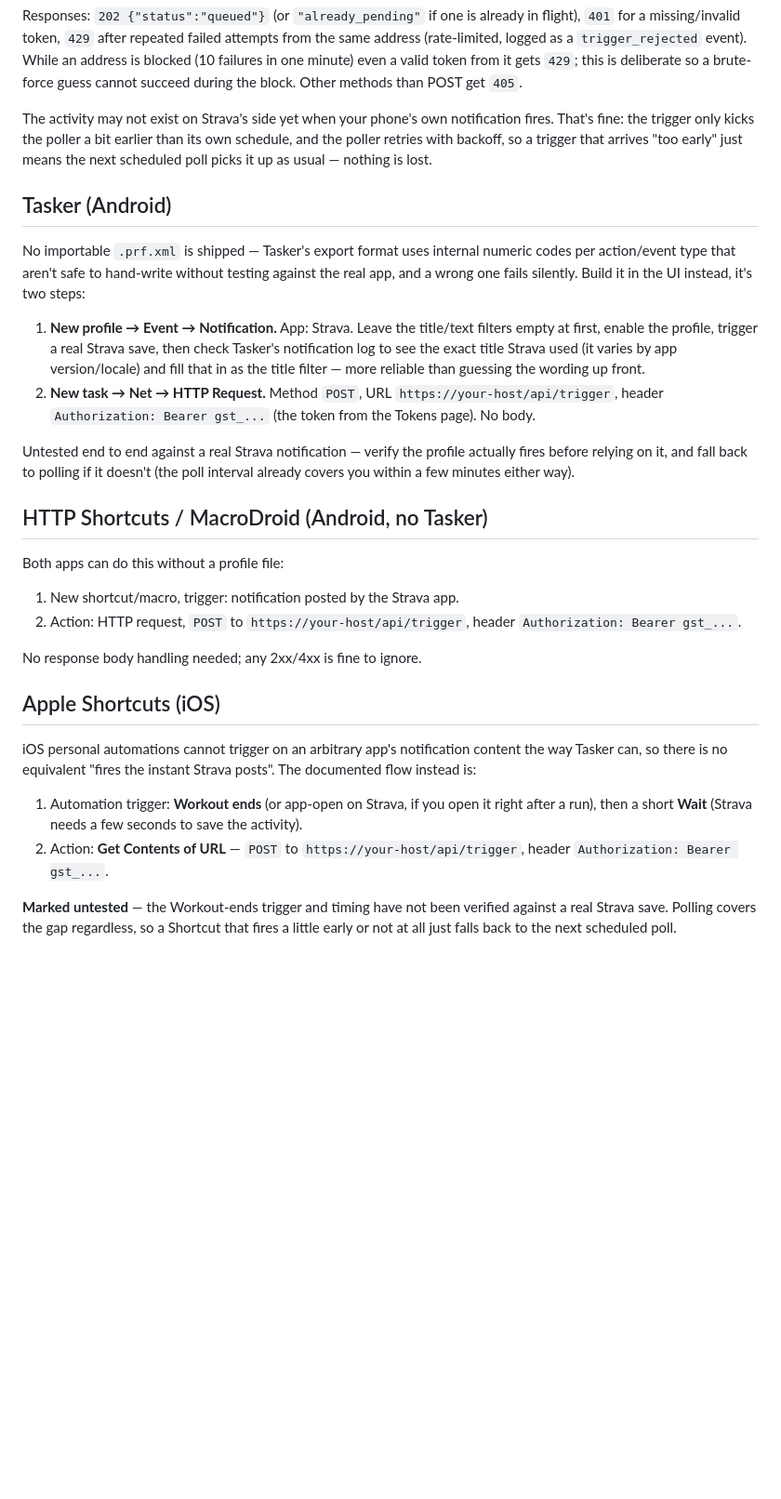
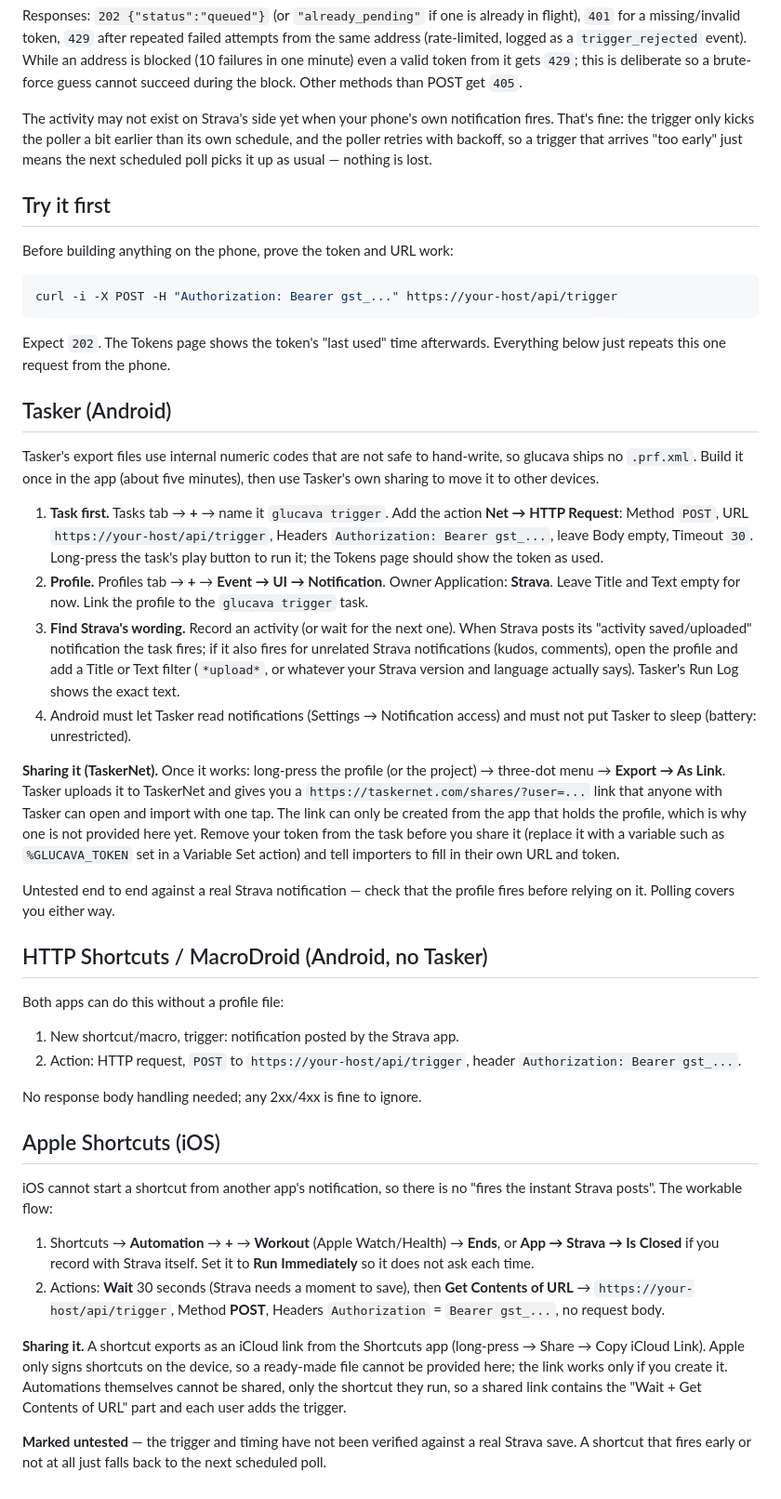
Before and after one commit to MrCodeEU/glucava, a Markdown page: docs/triggers.md, the part around the change. Shown at 93% size. GitHub-like rendering; blank space fills up the shorter version.

````diff
--- a/docs/triggers.md
+++ b/docs/triggers.md
@@ -25,25 +25,50 @@ earlier than its own schedule, and the poller retries with backoff, so a
 trigger that arrives "too early" just means the next scheduled poll picks it
 up as usual — nothing is lost.
 
+## Try it first
+
+Before building anything on the phone, prove the token and URL work:
+
+```sh
+curl -i -X POST -H "Authorization: Bearer gst_..." https://your-host/api/trigger
+```
+
+Expect `202`. The Tokens page shows the token's "last used" time afterwards.
+Everything below just repeats this one request from the phone.
+
 ## Tasker (Android)
 
-No importable `.prf.xml` is shipped — Tasker's export format uses internal
-numeric codes per action/event type that aren't safe to hand-write without
-testing against the real app, and a wrong one fails silently. Build it in the
-UI instead, it's two steps:
+Tasker's export files use internal numeric codes that are not safe to
+hand-write, so glucava ships no `.prf.xml`. Build it once in the app (about five
+minutes), then use Tasker's own sharing to move it to other devices.
 
-1. **New profile → Event → Notification.** App: Strava. Leave the title/text
-   filters empty at first, enable the profile, trigger a real Strava save,
-   then check Tasker's notification log to see the exact title Strava used
-   (it varies by app version/locale) and fill that in as the title filter —
-   more reliable than guessing the wording up front.
-2. **New task → Net → HTTP Request.** Method `POST`, URL
-   `https://your-host/api/trigger`, header
-   `Authorization: Bearer gst_...` (the token from the Tokens page). No body.
+1. **Task first.** Tasks tab → **+** → name it `glucava trigger`. Add the action
+   **Net → HTTP Request**: Method `POST`, URL `https://your-host/api/trigger`,
+   Headers `Authorization: Bearer gst_...`, leave Body empty, Timeout `30`.
+   Long-press the task's play button to run it; the Tokens page should show the
+   token as used.
+2. **Profile.** Profiles tab → **+** → **Event → UI → Notification**. Owner
+   Application: **Strava**. Leave Title and Text empty for now. Link the profile
+   to the `glucava trigger` task.
+3. **Find Strava's wording.** Record an activity (or wait for the next one). When
+   Strava posts its "activity saved/uploaded" notification the task fires; if
+   it also fires for unrelated Strava notifications (kudos, comments), open the
+   profile and add a Title or Text filter (`*upload*`, or whatever your Strava
+   version and language actually says). Tasker's Run Log shows the exact text.
+4. Android must let Tasker read notifications (Settings → Notification access)
+   and must not put Tasker to sleep (battery: unrestricted).
 
-Untested end to end against a real Strava notification — verify the profile
-actually fires before relying on it, and fall back to polling if it doesn't
-(the poll interval already covers you within a few minutes either way).
+**Sharing it (TaskerNet).** Once it works: long-press the profile (or the
+project) → three-dot menu → **Export → As Link**. Tasker uploads it to
+TaskerNet and gives you a `https://taskernet.com/shares/?user=...` link that
+anyone with Tasker can open and import with one tap. The link can only be
+created from the app that holds the profile, which is why one is not
+provided here yet. Remove your token from the task before you share it
+(replace it with a variable such as `%GLUCAVA_TOKEN` set in a Variable Set
+action) and tell importers to fill in their own URL and token.
+
+Untested end to end against a real Strava notification — check that the
+profile fires before relying on it. Polling covers you either way.
 
 ## HTTP Shortcuts / MacroDroid (Android, no Tasker)
 
@@ -57,17 +82,23 @@ No response body handling needed; any 2xx/4xx is fine to ignore.
 
 ## Apple Shortcuts (iOS)
 
-iOS personal automations cannot trigger on an arbitrary app's notification
-content the way Tasker can, so there is no equivalent "fires the instant
-Strava posts". The documented flow instead is:
+iOS cannot start a shortcut from another app's notification, so there is no
+"fires the instant Strava posts". The workable flow:
 
-1. Automation trigger: **Workout ends** (or app-open on Strava, if you open
-   it right after a run), then a short **Wait** (Strava needs a few seconds
-   to save the activity).
-2. Action: **Get Contents of URL** — `POST` to `https://your-host/api/trigger`,
-   header `Authorization: Bearer gst_...`.
+1. Shortcuts → **Automation** → **+** → **Workout** (Apple Watch/Health) →
+   **Ends**, or **App → Strava → Is Closed** if you record with Strava itself.
+   Set it to **Run Immediately** so it does not ask each time.
+2. Actions: **Wait** 30 seconds (Strava needs a moment to save), then
+   **Get Contents of URL** → `https://your-host/api/trigger`, Method **POST**,
+   Headers `Authorization` = `Bearer gst_...`, no request body.
 
-**Marked untested** — the Workout-ends trigger and timing have not been
-verified against a real Strava save. Polling covers the gap regardless, so a
-Shortcut that fires a little early or not at all just falls back to the next
-scheduled poll.
+**Sharing it.** A shortcut exports as an iCloud link from the Shortcuts app
+(long-press → Share → Copy iCloud Link). Apple only signs shortcuts on the
+device, so a ready-made file cannot be provided here; the link works only if
+you create it. Automations themselves cannot be shared, only the shortcut they
+run, so a shared link contains the "Wait + Get Contents of URL" part and each
+user adds the trigger.
+
+**Marked untested** — the trigger and timing have not been verified against a
+real Strava save. A shortcut that fires early or not at all just falls back to
+the next scheduled poll.
````
Also changed, not shown: README.md (+1 -1 lines).
